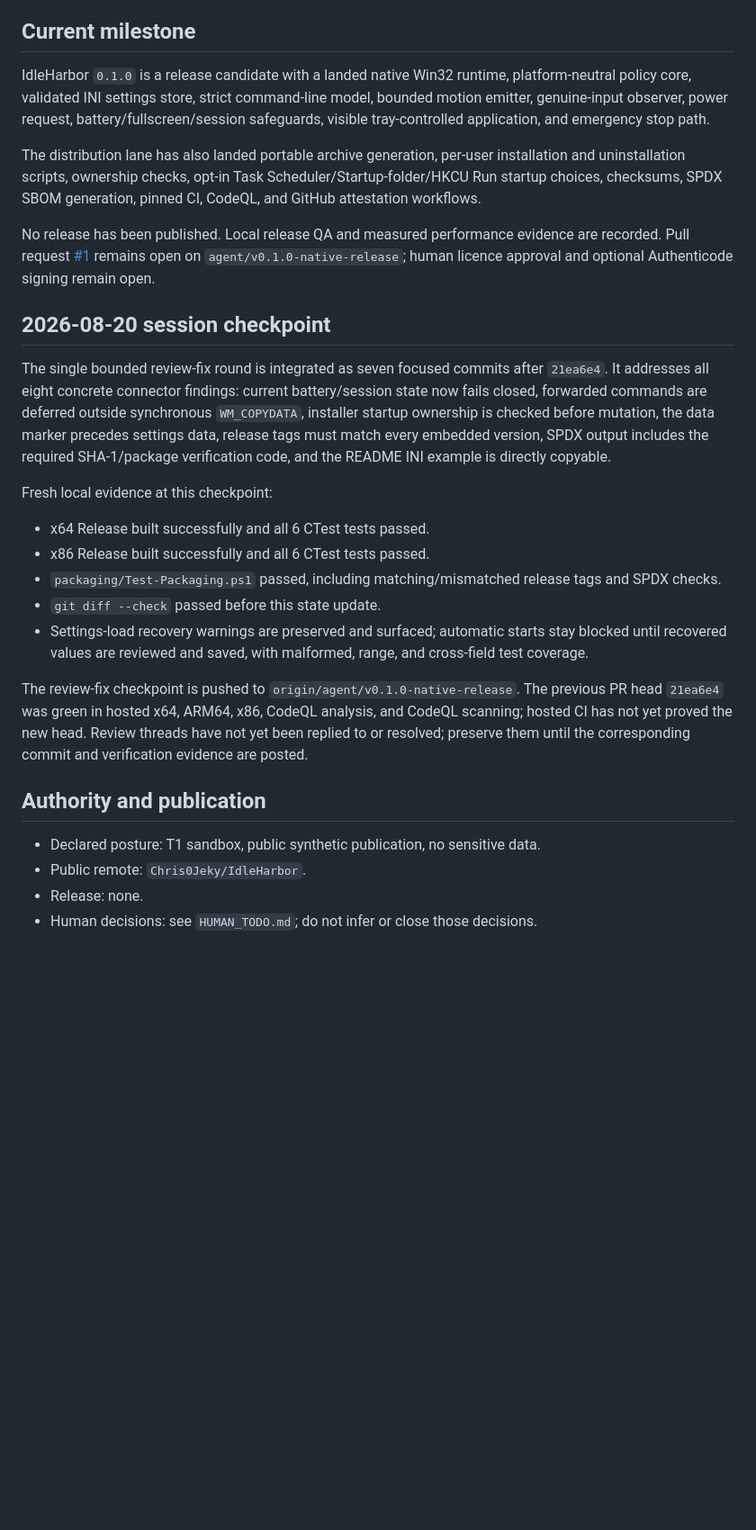
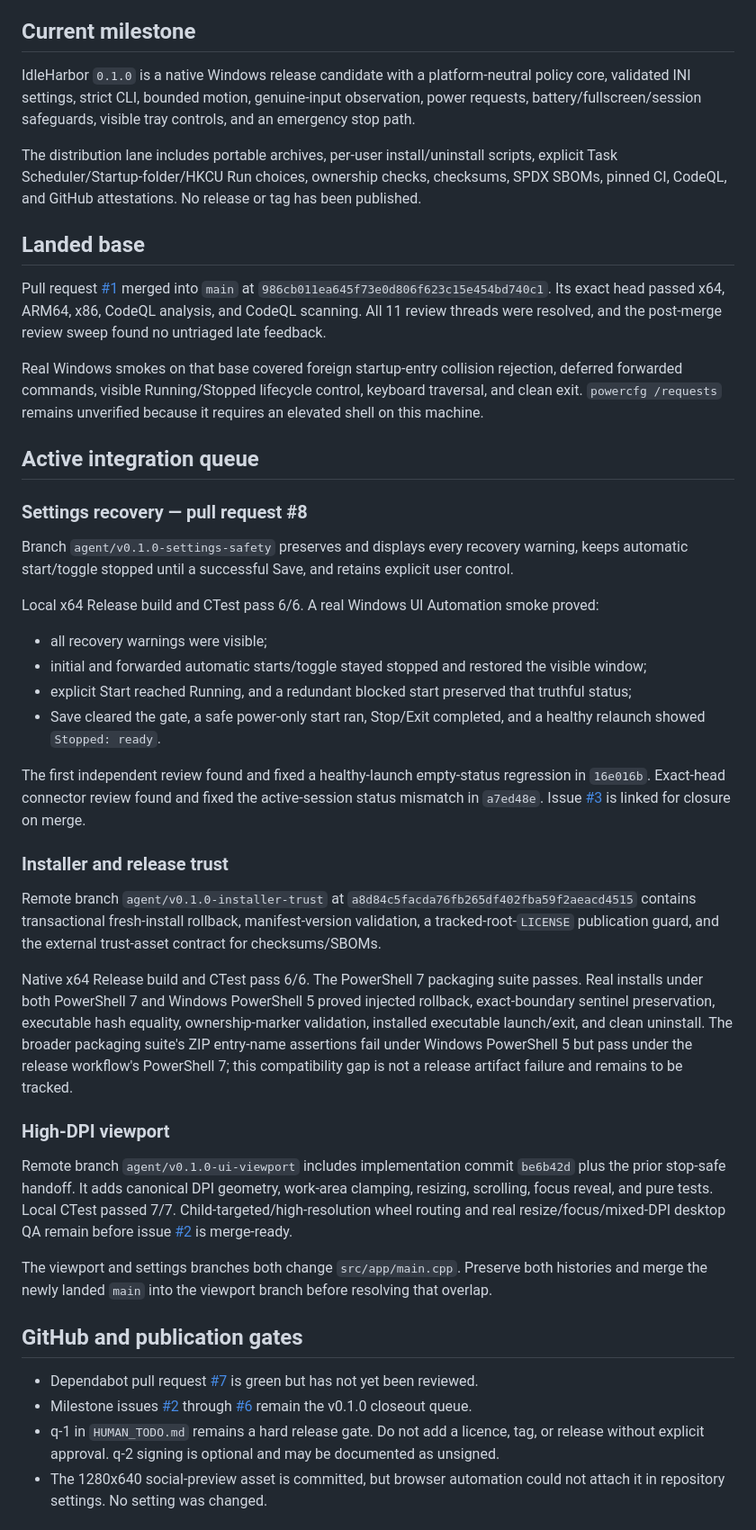
Before and after one commit to Chris0Jeky/IdleHarbor, a Markdown page: PROJECT_STATE.md, the part around one of its changes. Shown at 90% size. Rendered like a GitHub page; blank space fills up the shorter version.

Commit message:
Refresh the live integration state

```diff
--- a/PROJECT_STATE.md
+++ b/PROJECT_STATE.md
@@ -4,45 +4,77 @@ Last updated: 2026-08-20
 
 ## Current milestone
 
-IdleHarbor `0.1.0` is a release candidate with a landed native Win32 runtime, platform-neutral
-policy core, validated INI settings store, strict command-line model, bounded motion emitter,
-genuine-input observer, power request, battery/fullscreen/session safeguards, visible
-tray-controlled application, and emergency stop path.
+IdleHarbor `0.1.0` is a native Windows release candidate with a platform-neutral policy core,
+validated INI settings, strict CLI, bounded motion, genuine-input observation, power requests,
+battery/fullscreen/session safeguards, visible tray controls, and an emergency stop path.
 
-The distribution lane has also landed portable archive generation, per-user installation and
-uninstallation scripts, ownership checks, opt-in Task Scheduler/Startup-folder/HKCU Run startup
-choices, checksums, SPDX SBOM generation, pinned CI, CodeQL, and GitHub attestation workflows.
+The distribution lane includes portable archives, per-user install/uninstall scripts, explicit
+Task Scheduler/Startup-folder/HKCU Run choices, ownership checks, checksums, SPDX SBOMs, pinned CI,
+CodeQL, and GitHub attestations. No release or tag has been published.
 
-No release has been published. Local release QA and measured performance evidence are recorded.
-Pull request [#1](https://github.com/Chris0Jeky/IdleHarbor/pull/1) remains open on
-`agent/v0.1.0-native-release`; human licence approval and optional Authenticode signing remain open.
+## Landed base
 
-## 2026-08-20 session checkpoint
+Pull request [#1](https://github.com/Chris0Jeky/IdleHarbor/pull/1) merged into `main` at
+`986cb011ea645f73e0d806f623c15e454bd740c1`. Its exact head passed x64, ARM64, x86, CodeQL
+analysis, and CodeQL scanning. All 11 review threads were resolved, and the post-merge review sweep
+found no untriaged late feedback.
 
-The single bounded review-fix round is integrated as seven focused commits after `21ea6e4`. It
-addresses all eight concrete connector findings: current battery/session state now fails closed,
-forwarded commands are deferred outside synchronous `WM_COPYDATA`, installer startup ownership is
-checked before mutation, the data marker precedes settings data, release tags must match every
-embedded version, SPDX output includes the required SHA-1/package verification code, and the README
-INI example is directly copyable.
+Real Windows smokes on that base covered foreign startup-entry collision rejection, deferred
+forwarded commands, visible Running/Stopped lifecycle control, keyboard traversal, and clean exit.
+`powercfg /requests` remains unverified because it requires an elevated shell on this machine.
 
-Fresh local evidence at this checkpoint:
+## Active integration queue
 
-- x64 Release built successfully and all 6 CTest tests passed.
-- x86 Release built successfully and all 6 CTest tests passed.
-- `packaging/Test-Packaging.ps1` passed, including matching/mismatched release tags and SPDX checks.
-- `git diff --check` passed before this state update.
-- Settings-load recovery warnings are preserved and surfaced; automatic starts stay blocked until
-  recovered values are reviewed and saved, with malformed, range, and cross-field test coverage.
+### Settings recovery — pull request #8
 
-The review-fix checkpoint is pushed to `origin/agent/v0.1.0-native-release`. The previous PR head
-`21ea6e4` was green in hosted x64, ARM64, x86, CodeQL analysis, and CodeQL scanning; hosted CI has
-not yet proved the new head. Review threads have not yet been replied to or resolved; preserve them
-until the corresponding commit and verification evidence are posted.
+Branch `agent/v0.1.0-settings-safety` preserves and displays every recovery warning, keeps
+automatic start/toggle stopped until a successful Save, and retains explicit user control.
 
-## Authority and publication
+Local x64 Release build and CTest pass 6/6. A real Windows UI Automation smoke proved:
 
-- Declared posture: T1 sandbox, public synthetic publication, no sensitive data.
-- Public remote: `Chris0Jeky/IdleHarbor`.
-- Release: none.
-- Human decisions: see `HUMAN_TODO.md`; do not infer or close those decisions.
+- all recovery warnings were visible;
+- initial and forwarded automatic starts/toggle stayed stopped and restored the visible window;
+- explicit Start reached Running, and a redundant blocked start preserved that truthful status;
+- Save cleared the gate, a safe power-only start ran, Stop/Exit completed, and a healthy relaunch
+  showed `Stopped: ready`.
+
+The first independent review found and fixed a healthy-launch empty-status regression in `16e016b`.
+Exact-head connector review found and fixed the active-session status mismatch in `a7ed48e`.
+Issue [#3](https://github.com/Chris0Jeky/IdleHarbor/issues/3) is linked for closure on merge.
+
+### Installer and release trust
+
+Remote branch `agent/v0.1.0-installer-trust` at
+`a8d84c5facda76fb265df402fba59f2aeacd4515` contains transactional fresh-install rollback,
+manifest-version validation, a tracked-root-`LICENSE` publication guard, and the external
+trust-asset contract for checksums/SBOMs.
+
+Native x64 Release build and CTest pass 6/6. The PowerShell 7 packaging suite passes. Real installs
+under both PowerShell 7 and Windows PowerShell 5 proved injected rollback, exact-boundary sentinel
+preservation, executable hash equality, ownership-marker validation, installed executable
+launch/exit, and clean uninstall. The broader packaging suite's ZIP entry-name assertions fail
+under Windows PowerShell 5 but pass under the release workflow's PowerShell 7; this compatibility
+gap is not a release artifact failure and remains to be tracked.
+
+### High-DPI viewport
+
+Remote branch `agent/v0.1.0-ui-viewport` includes implementation commit `be6b42d` plus the prior
+stop-safe handoff. It adds canonical DPI geometry, work-area clamping, resizing, scrolling, focus
+reveal, and pure tests. Local CTest passed 7/7. Child-targeted/high-resolution wheel routing and
+real resize/focus/mixed-DPI desktop QA remain before issue
+[#2](https://github.com/Chris0Jeky/IdleHarbor/issues/2) is merge-ready.
+
+The viewport and settings branches both change `src/app/main.cpp`. Preserve both histories and
+merge the newly landed `main` into the viewport branch before resolving that overlap.
+
+## GitHub and publication gates
+
+- Dependabot pull request [#7](https://github.com/Chris0Jeky/IdleHarbor/pull/7) is green but has not
+  yet been reviewed.
+- Milestone issues [#2](https://github.com/Chris0Jeky/IdleHarbor/issues/2) through
+  [#6](https://github.com/Chris0Jeky/IdleHarbor/issues/6) remain the v0.1.0 closeout queue.
+- q-1 in `HUMAN_TODO.md` remains a hard release gate. Do not add a licence, tag, or release
+  without explicit approval. q-2 signing is optional and may be documented as unsigned.
+- The 1280x640 social-preview asset is committed, but browser automation could not attach it in
+  repository settings. No setting was changed.
+
```
Also changed, not shown: other parts of PROJECT_STATE.md (+13 -25 lines).
